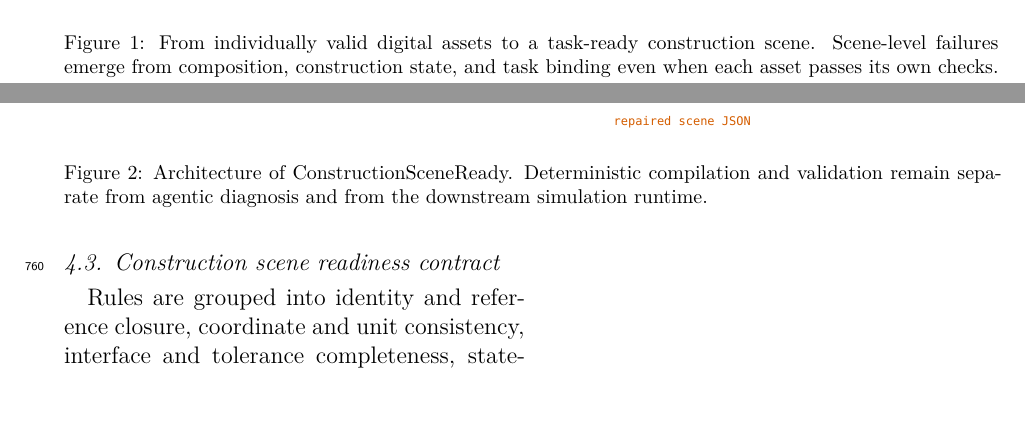
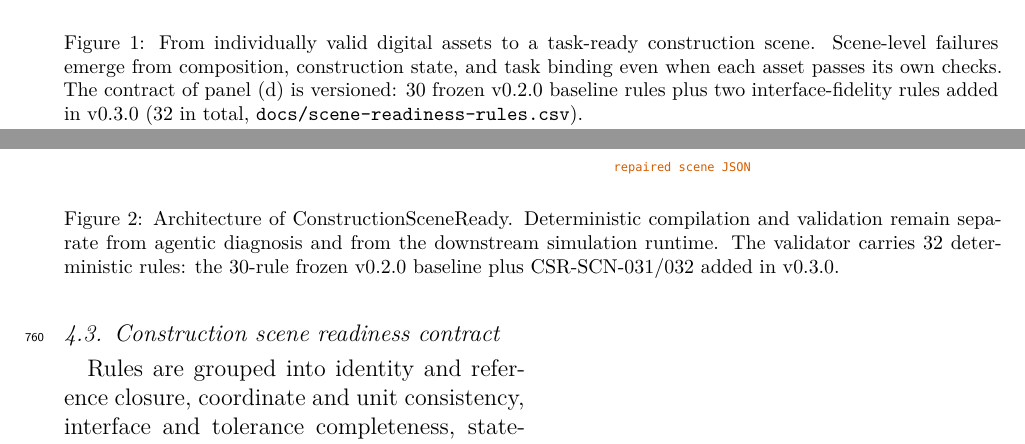
Before and after one commit to aizhuyu/construction-scene-ready, a LaTeX paper (paper/manuscript.tex, which reads paper/sections/01-introduction.tex, paper/sections/04-methodology.tex): two parts of pages 3 and 16 of 50, joined at a grey line, cut so that both start at the same text, the shorter picture padded with empty space. Compiled offline with XeLaTeX.

Commit message:
Fig01 caption carries the contract version note (shield in-figure note reverted, overflowed); fig02 caption notes 32 = 30 v0.2.0 + 2 v0.3.0

```diff
--- a/paper/sections/01-introduction.tex
+++ b/paper/sections/01-introduction.tex
@@ -67,7 +67,10 @@ action.
 \includegraphics[width=\textwidth]{figures/fig01_scene_gap.pdf}
 \caption{From individually valid digital assets to a task-ready construction
 scene. Scene-level failures emerge from composition, construction state, and
-task binding even when each asset passes its own checks.}
+task binding even when each asset passes its own checks. The contract of
+panel (d) is versioned: 30 frozen v0.2.0 baseline rules plus two
+interface-fidelity rules added in v0.3.0 (32 in total,
+\texttt{docs/scene-readiness-rules.csv}).}
 \label{fig:scene-gap}
 \end{figure*}
 
--- a/paper/sections/04-methodology.tex
+++ b/paper/sections/04-methodology.tex
@@ -23,7 +23,8 @@ their source.
 \includegraphics[width=\textwidth]{figures/fig02_architecture.pdf}
 \caption{Architecture of \systemname. Deterministic compilation and validation
 remain separate from agentic diagnosis and from the downstream simulation
-runtime.}
+runtime. The validator carries 32 deterministic rules: the 30-rule frozen
+v0.2.0 baseline plus CSR-SCN-031/032 added in v0.3.0.}
 \label{fig:architecture}
 \end{figure*}
 
```
Also changed, not shown: paper/figures/fig01_scene_gap.pdf, paper/figures/fig01_scene_gap.png, paper/figures/fig02_architecture.pdf, paper/figures/fig03_intermediate_representation.pdf, paper/manuscript.pdf, 1 other file.
